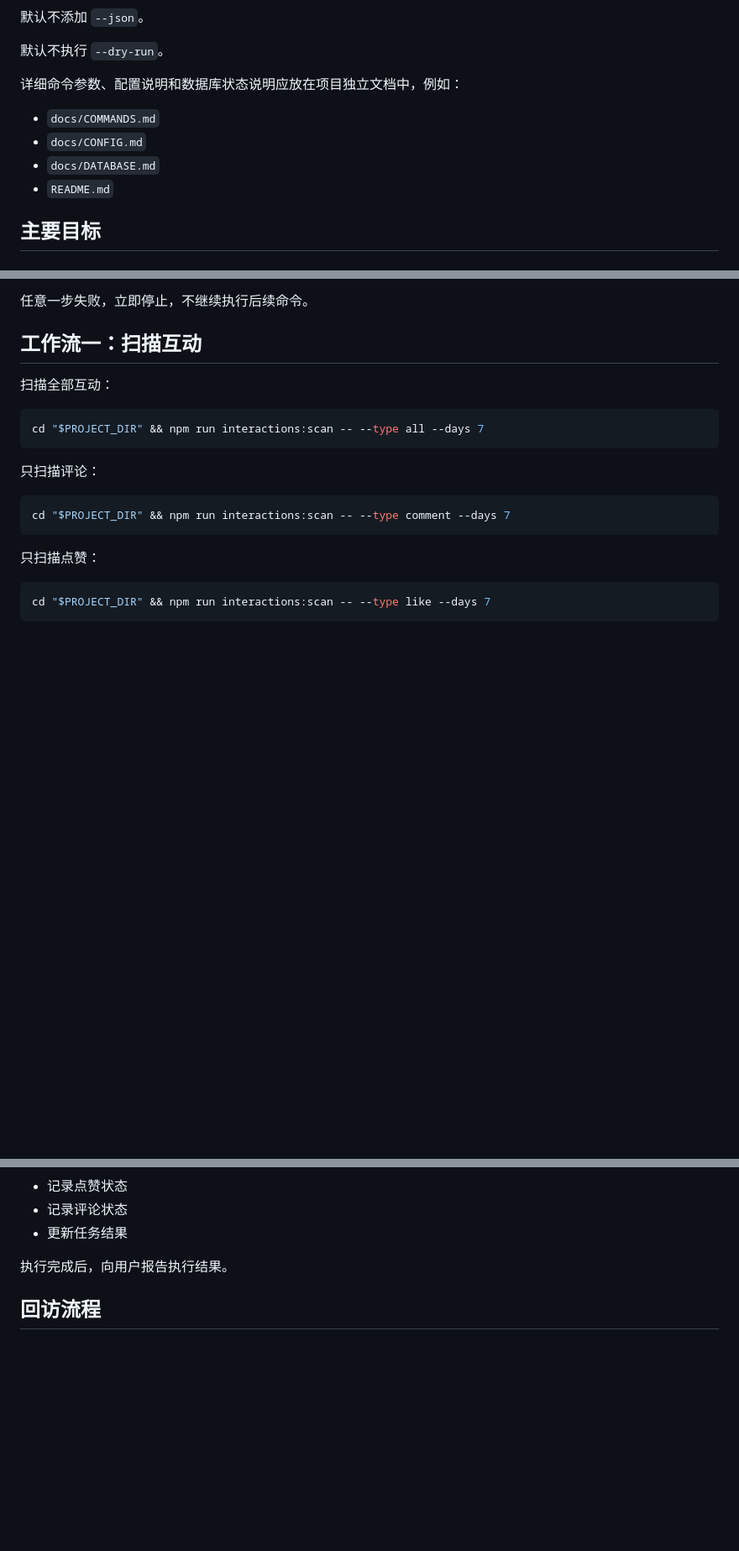
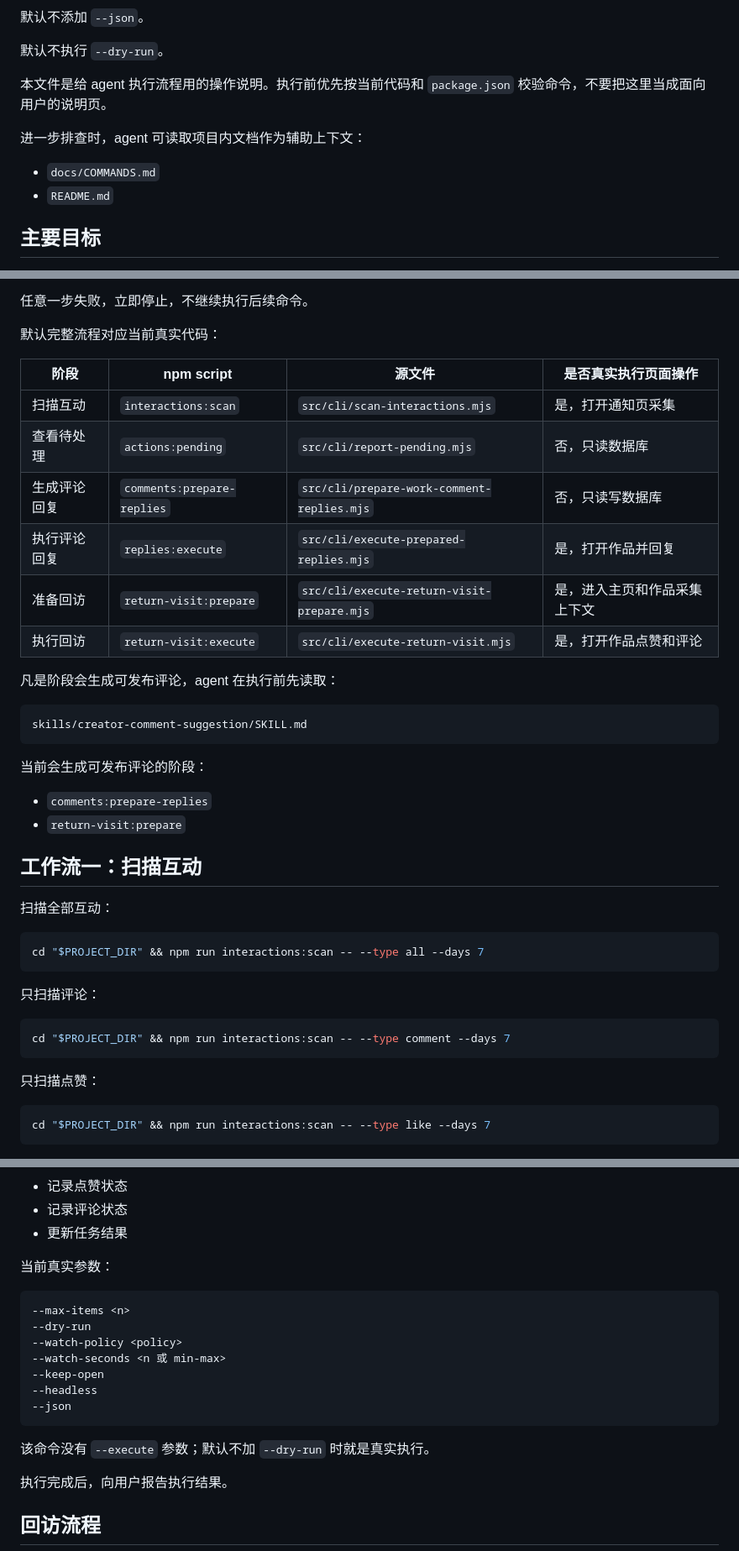
Before and after one commit to breezePeak/li_shang_wang_lai, a Markdown page: skills/creator-interaction-executor/SKILL.md, 3 parts joined by grey strips. Shown at 84% size. GitHub-like rendering; blank space fills up the shorter version.

````diff
--- a/skills/creator-interaction-executor/SKILL.md
+++ b/skills/creator-interaction-executor/SKILL.md
@@ -24,11 +24,11 @@ description: 执行礼尚往来项目的创作者互动流程。默认基于数
 
 默认不执行 `--dry-run`。
 
-详细命令参数、配置说明和数据库状态说明应放在项目独立文档中，例如：
+本文件是给 agent 执行流程用的操作说明。执行前优先按当前代码和 `package.json` 校验命令，不要把这里当成面向用户的说明页。
+
+进一步排查时，agent 可读取项目内文档作为辅助上下文：
 
 - `docs/COMMANDS.md`
-- `docs/CONFIG.md`
-- `docs/DATABASE.md`
 - `README.md`
 
 ## 主要目标
@@ -159,6 +159,28 @@ cd "$PROJECT_DIR" && npm run return-visit:execute
 6. `return-visit:execute` 执行真实回访，并写入执行结果。
 
 任意一步失败，立即停止，不继续执行后续命令。
+
+默认完整流程对应当前真实代码：
+
+| 阶段 | npm script | 源文件 | 是否真实执行页面操作 |
+|---|---|---|---|
+| 扫描互动 | `interactions:scan` | `src/cli/scan-interactions.mjs` | 是，打开通知页采集 |
+| 查看待处理 | `actions:pending` | `src/cli/report-pending.mjs` | 否，只读数据库 |
+| 生成评论回复 | `comments:prepare-replies` | `src/cli/prepare-work-comment-replies.mjs` | 否，只读写数据库 |
+| 执行评论回复 | `replies:execute` | `src/cli/execute-prepared-replies.mjs` | 是，打开作品并回复 |
+| 准备回访 | `return-visit:prepare` | `src/cli/execute-return-visit-prepare.mjs` | 是，进入主页和作品采集上下文 |
+| 执行回访 | `return-visit:execute` | `src/cli/execute-return-visit.mjs` | 是，打开作品点赞和评论 |
+
+凡是阶段会生成可发布评论，agent 在执行前先读取：
+
+```text
+skills/creator-comment-suggestion/SKILL.md
+```
+
+当前会生成可发布评论的阶段：
+
+- `comments:prepare-replies`
+- `return-visit:prepare`
 
 ## 工作流一：扫描互动
 
@@ -303,6 +360,20 @@ cd "$PROJECT_DIR" && npm run return-visit:execute
 - 记录点赞状态
 - 记录评论状态
 - 更新任务结果
+
+当前真实参数：
+
+```text
+--max-items <n>
+--dry-run
+--watch-policy <policy>
+--watch-seconds <n 或 min-max>
+--keep-open
+--headless
+--json
+```
+
+该命令没有 `--execute` 参数；默认不加 `--dry-run` 时就是真实执行。
 
 执行完成后，向用户报告执行结果。
 
````
Also changed, not shown: other parts of skills/creator-interaction-executor/SKILL.md (+40 -5 lines), README.md (+2 -1 lines), docs/COMMANDS.md (+37 -5 lines).
